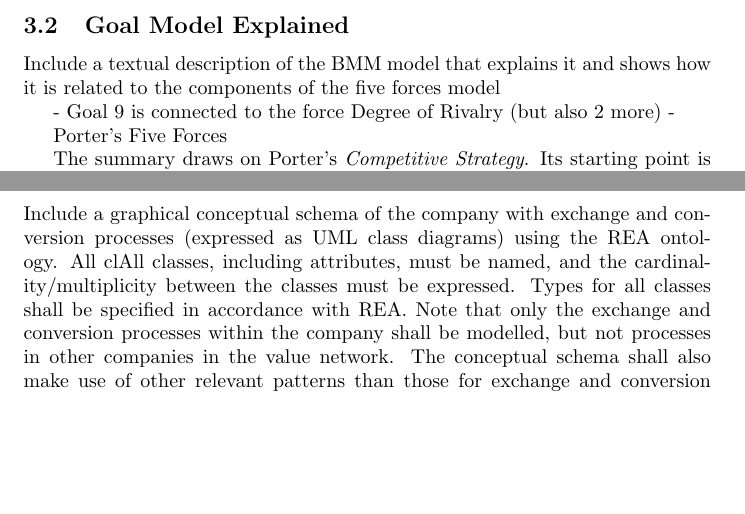
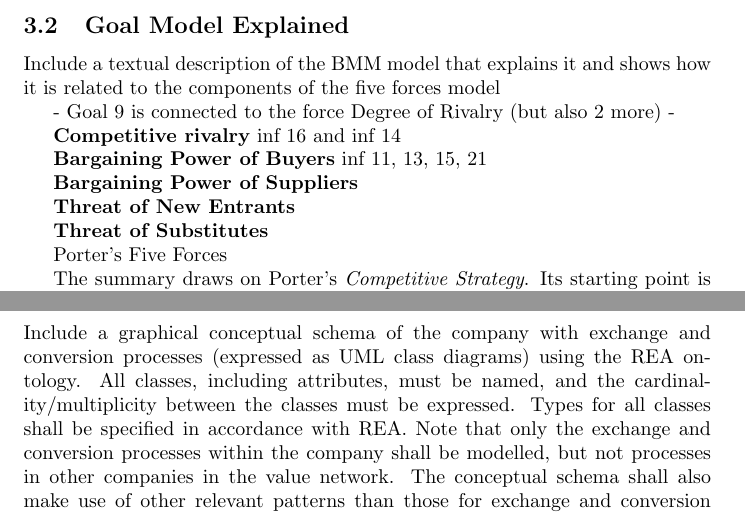
Before and after one commit to tudwiglemmel/Neigh-Corp---Golden-Meadows, a LaTeX document (main.tex): two parts of pages 9 and 11 of 13, joined at a grey line, cut so that both start at the same text, the shorter picture padded with empty space. Compiled offline with pdfLaTeX.

Commit message:
Updates from Overleaf

```diff
--- a/main.tex
+++ b/main.tex
@@ -209,6 +209,18 @@ Include a textual description of the BMM model that explains it and shows how it
 - Goal 9 is connected to the force Degree of Rivalry (but also 2 more)
 -
 
+\textbf{Competitive rivalry}
+inf 16 and inf 14
+
+\textbf{Bargaining Power of Buyers}
+inf 11, 13, 15, 21
+
+\textbf{Bargaining Power of Suppliers}
+
+\textbf{Threat of New Entrants}
+
+\textbf{Threat of Substitutes}
+
 Porter's Five Forces
 
 The summary draws on Porter's \textit{Competitive Strategy}. Its starting
@@ -355,7 +367,7 @@ tasks, and dependencies that can be analyzed and traded off.
 This section is to show the processes of the company. The processes shall be clearly related to the value network analysis in Section 2 and the goal design in Section 3.
 
 \subsection{Exchange and Conversion Processes in REA}
-Include a graphical conceptual schema of the company with exchange and conversion processes (expressed as UML class diagrams) using the REA ontology. All clAll classes, including attributes, must be named, and the cardinality/multiplicity between the classes must be expressed. Types for all classes shall be specified in accordance with REA. Note that only the exchange and conversion processes within the company shall be modelled, but not processes in other companies in the value network. The conceptual schema shall also make use of other relevant patterns than those for exchange and conversion processes, i.e. structural and behavioural patterns as defined in the book by Hruby. Provide textual descriptions for explaining the graphical schema.
+Include a graphical conceptual schema of the company with exchange and conversion processes (expressed as UML class diagrams) using the REA ontology. All classes, including attributes, must be named, and the cardinality/multiplicity between the classes must be expressed. Types for all classes shall be specified in accordance with REA. Note that only the exchange and conversion processes within the company shall be modelled, but not processes in other companies in the value network. The conceptual schema shall also make use of other relevant patterns than those for exchange and conversion processes, i.e. structural and behavioural patterns as defined in the book by Hruby. Provide textual descriptions for explaining the graphical schema.
 
 \subsection{Detailed Processes in EPC}
 Include a number of detailed process models, expressed as EPC diagrams. The processes should include sales and procurement. The process models should show actions of individual actors and handle alternatives and exceptions. It is recommended to make each process diagram small by using the decomposition mechanisms of EPC diagrams.
```
